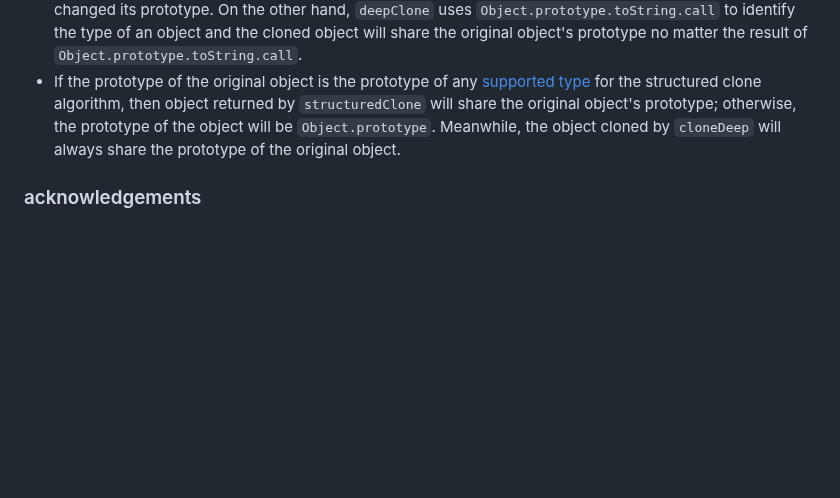
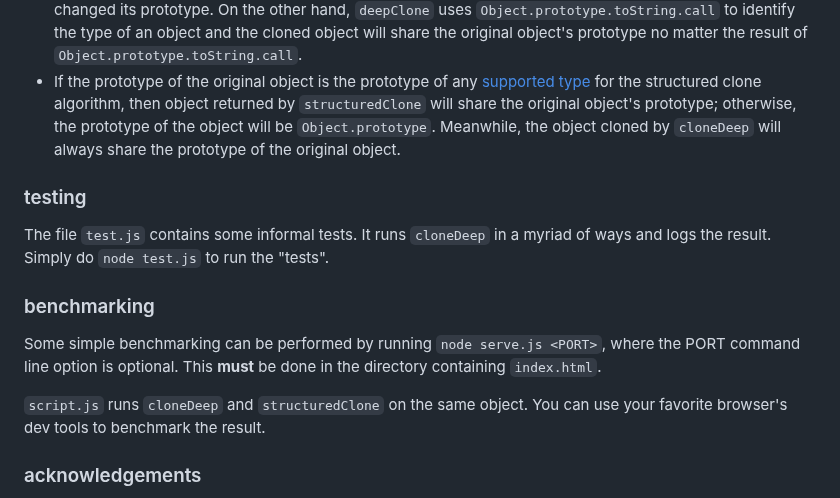
Before and after one commit to calebmsword/clone-deep, a Markdown page: README.md, the part around the change. GitHub-like rendering; blank space fills up the shorter version.

Commit message:
documented tests and benchmarking

```diff
--- a/README.md
+++ b/README.md
@@ -162,6 +162,17 @@ JavaScript has a native function `structuredClone` which deeply clones objects.
  - `structuredClone` will identify if an object was created by a native JavaScript constructor function even if the object's prototype is changed or if the `Symbol.toStringTag` property is changed; furthermore, the cloned object will have the prototype from the native constructor function from even if the original object changed its prototype. On the other hand, `deepClone` uses `Object.prototype.toString.call` to identify the type of an object and the cloned object will share the original object's prototype no matter the result of `Object.prototype.toString.call`.
  - If the prototype of the original object is the prototype of any [supported type](https://developer.mozilla.org/en-US/docs/Web/API/Web_Workers_API/Structured_clone_algorithm#supported_types) for the structured clone algorithm, then object returned by `structuredClone` will share the original object's prototype; otherwise, the prototype of the object will be `Object.prototype`. Meanwhile, the object cloned by `cloneDeep` will always share the prototype of the original object.
 
+### testing
+
+The file `test.js` contains some informal tests. It runs `cloneDeep` in a myriad of ways and logs the result. Simply do `node test.js` to run the "tests".
+
+### benchmarking
+
+Some simple benchmarking can be performed by running `node serve.js <PORT>`, where
+the PORT command line option is optional. This **must** be done in the directory containing `index.html`.
+
+`script.js` runs `cloneDeep` and `structuredClone` on the same object. You can use your favorite browser's dev tools to benchmark the result.
+
 ### acknowledgements
 
  - This algorithm is a heavily modified version of the the [cloneDeep](https://lodash.com/docs/4.17.15#cloneDeep) utility from Lodash. If anyone knows who specifically implemented the algorithm, I will thank them directly.
```
